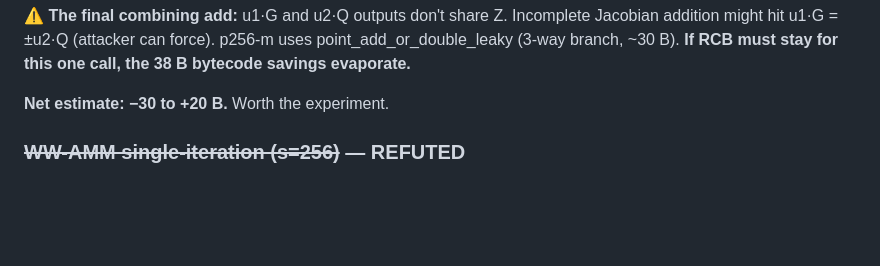
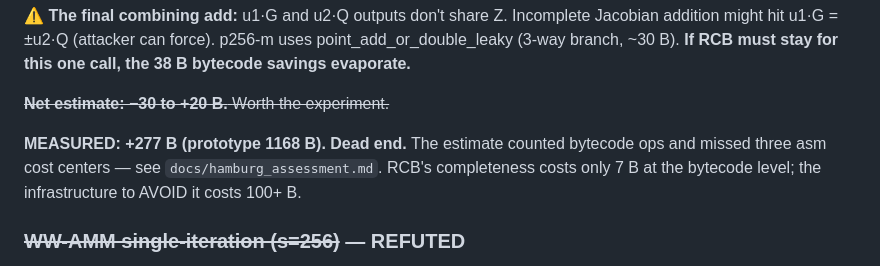
Before and after one commit to sweis/pornin-test, a Markdown page: docs/literature_survey.md, the part around the change. GitHub-like rendering; blank space fills up the shorter version.

```diff
--- a/docs/literature_survey.md
+++ b/docs/literature_survey.md
@@ -52,7 +52,12 @@ force). p256-m uses point_add_or_double_leaky (3-way branch, ~30 B).
 **If RCB must stay for this one call, the 38 B bytecode savings
 evaporate.**
 
-**Net estimate: −30 to +20 B.** Worth the experiment.
+~~**Net estimate: −30 to +20 B.** Worth the experiment.~~
+
+**MEASURED: +277 B (prototype 1168 B). Dead end.** The estimate
+counted bytecode ops and missed three asm cost centers — see
+`docs/hamburg_assessment.md`. RCB's completeness costs only 7 B at
+the bytecode level; the infrastructure to AVOID it costs 100+ B.
 
 ### ~~WW-AMM single-iteration (s=256)~~ — REFUTED
 
```
Also changed, not shown: docs/DEAD_ENDS.md (+24 -0 lines), docs/hamburg_assessment.md (added, +197 -0 lines).
